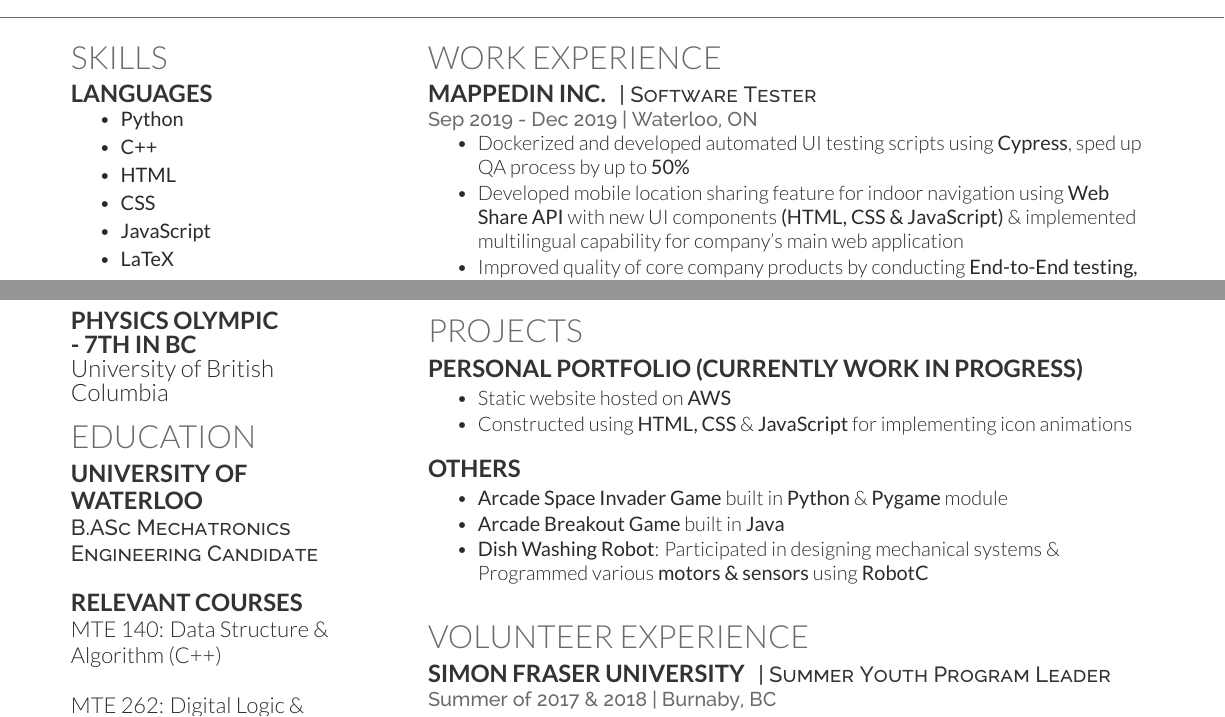
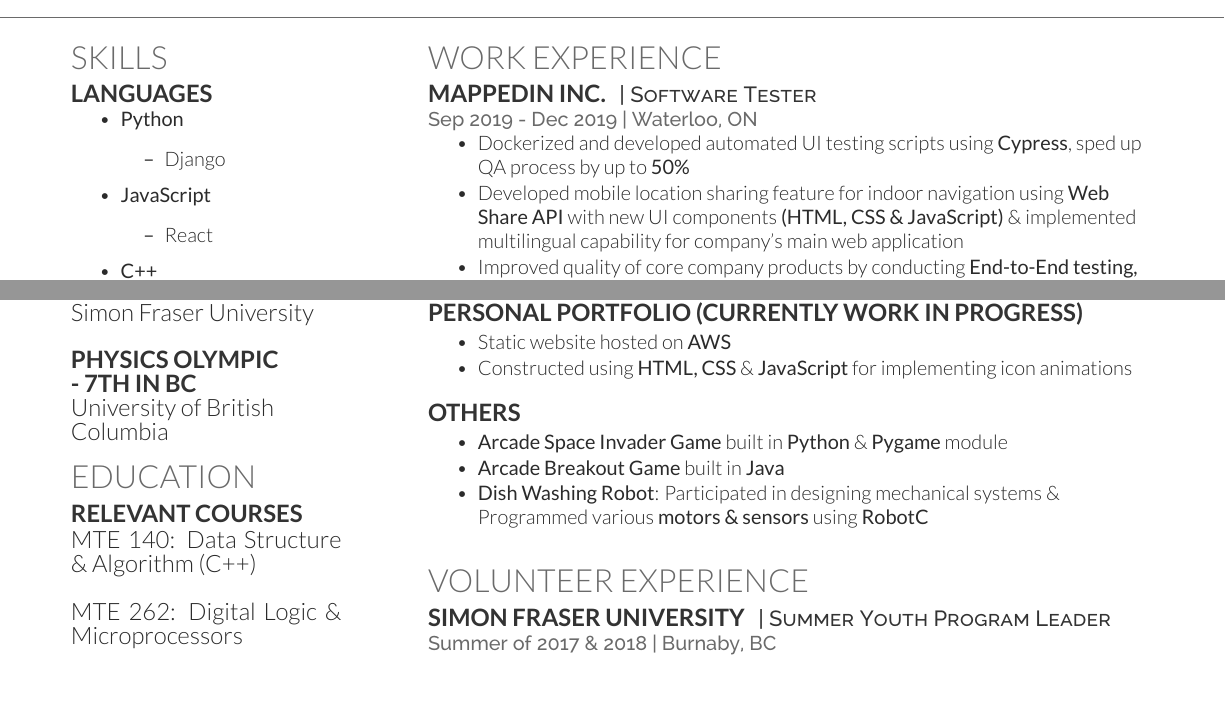
Before and after one commit to MorisMa18/Resume-LaTeX, a LaTeX CV (morris.tex): two parts of the page, joined at a grey line, cut so that both start at the same text, the shorter picture padded with empty space. Compiled offline with XeLaTeX.

Commit message:
update react and django

```diff
--- a/morris.tex
+++ b/morris.tex
@@ -42,14 +42,18 @@
 \begin{itemize}
     \setlength\itemsep{-0.2em}
         \item \textbf{Python}
-            % \begin{itemize}
-            %     \setlength\itemsep{-0.17em}
-            %         \item TensorFlow
-            % \end{itemize}
+            \begin{itemize}
+                \setlength\itemsep{-0.17em}
+                    \item Django
+            \end{itemize}
+        \item \textbf{JavaScript}
+            \begin{itemize}
+                \setlength\itemsep{-0.17em}
+                    \item React
+            \end{itemize}
         \item \textbf{C++}
         \item \textbf{HTML}
         \item \textbf{CSS}
-        \item \textbf{JavaScript}
         \item \textbf{LaTeX}
 \end{itemize}
 
@@ -80,12 +84,13 @@
 %%%%%%%%%%%%%%%%%%%%%%%%%%%%%%%%%%%%%%
 %     EDUCATION
 %%%%%%%%%%%%%%%%%%%%%%%%%%%%%%%%%%%%%%
+% \section{Education}
+% \subsection*{University of
+% \\*Waterloo}
+% \descript{B.ASc Mechatronics Engineering Candidate}
+
 \section{Education}
-\subsection*{University of
-\\*Waterloo}
-\descript{B.ASc Mechatronics Engineering Candidate}
-
-\subsection{\\*Relevant Courses}
+\subsection{Relevant Courses}
 MTE 140: Data Structure \& Algorithm (C++)
 \bigskip
 \\* MTE 262:  Digital Logic \& Microprocessors
```
